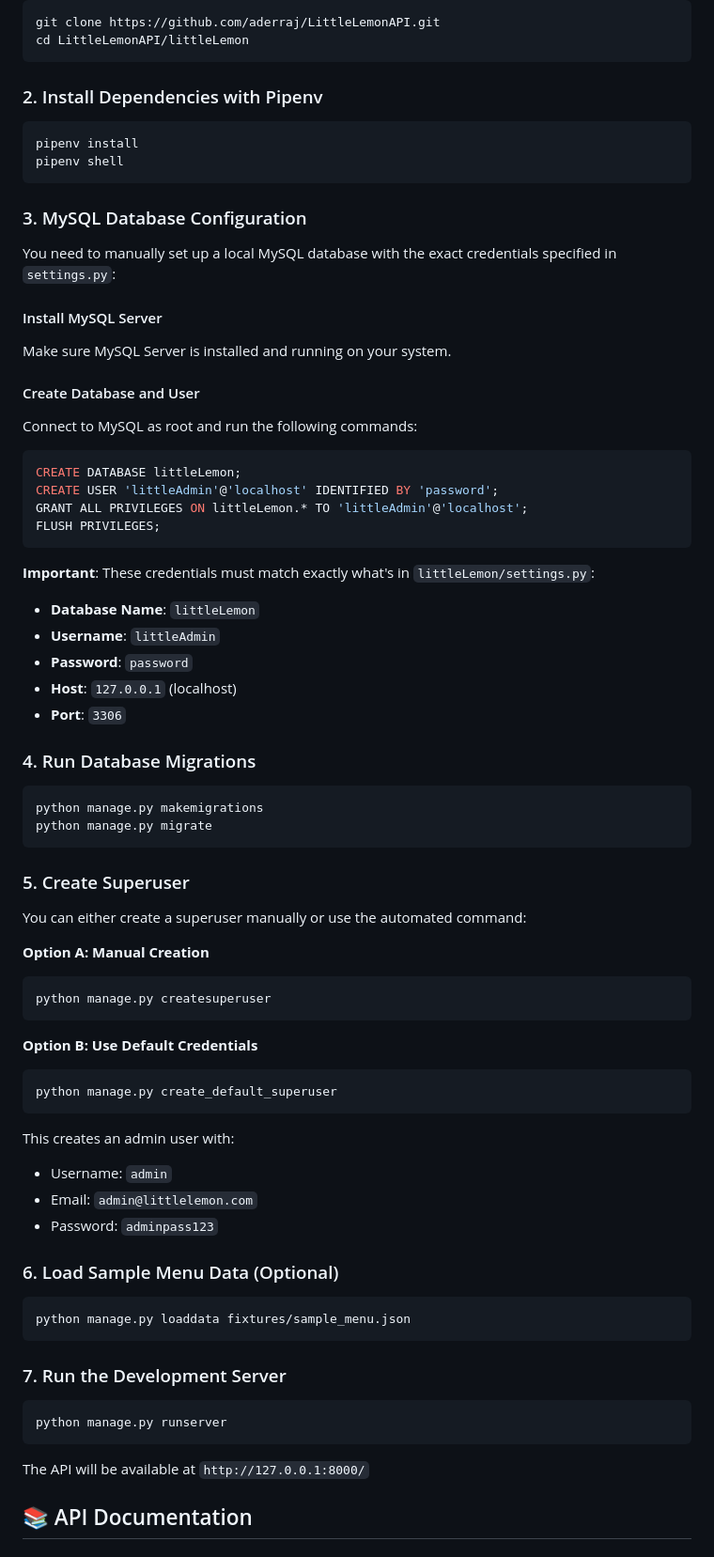
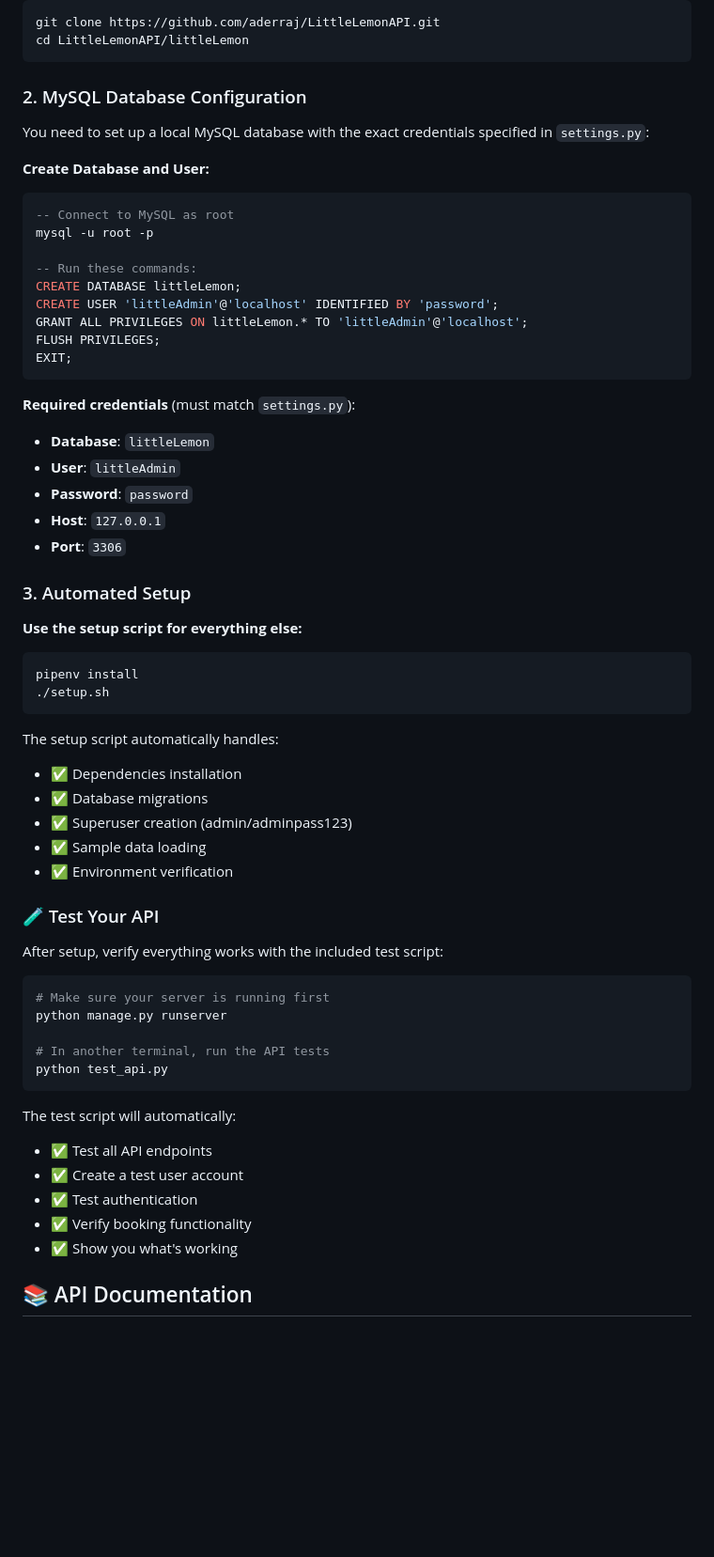
Before and after one commit to aderraj/LittleLemonAPI, a Markdown page: README.md, the part around the change printed below. Shown: that part at 94% size. Rendered like a GitHub page; blank space fills up the shorter version.

````diff
--- a/README.md
+++ b/README.md
@@ -24,69 +45,64 @@ git clone https://github.com/aderraj/LittleLemonAPI.git
 cd LittleLemonAPI/littleLemon
 ```
 
-### 2. Install Dependencies with Pipenv
-```bash
-pipenv install
-pipenv shell
-```
+### 2. MySQL Database Configuration
 
-### 3. MySQL Database Configuration
+You need to set up a local MySQL database with the exact credentials specified in `settings.py`:
 
-You need to manually set up a local MySQL database with the exact credentials specified in `settings.py`:
+**Create Database and User:**
+```sql
+-- Connect to MySQL as root
+mysql -u root -p
 
-#### Install MySQL Server
-Make sure MySQL Server is installed and running on your system.
-
-#### Create Database and User
-Connect to MySQL as root and run the following commands:
-```sql
+-- Run these commands:
 CREATE DATABASE littleLemon;
 CREATE USER 'littleAdmin'@'localhost' IDENTIFIED BY 'password';
 GRANT ALL PRIVILEGES ON littleLemon.* TO 'littleAdmin'@'localhost';
 FLUSH PRIVILEGES;
+EXIT;
 ```
 
-**Important**: These credentials must match exactly what's in `littleLemon/settings.py`:
-- **Database Name**: `littleLemon`
-- **Username**: `littleAdmin`
+**Required credentials** (must match `settings.py`):
+- **Database**: `littleLemon`
+- **User**: `littleAdmin`
 - **Password**: `password`
-- **Host**: `127.0.0.1` (localhost)
+- **Host**: `127.0.0.1`
 - **Port**: `3306`
 
-### 4. Run Database Migrations
+### 3. Automated Setup
+
+**Use the setup script for everything else:**
+
 ```bash
-python manage.py makemigrations
-python manage.py migrate
+pipenv install
+./setup.sh
 ```
 
-### 5. Create Superuser
-You can either create a superuser manually or use the automated command:
+The setup script automatically handles:
+- ✅ Dependencies installation
+- ✅ Database migrations
+- ✅ Superuser creation (admin/adminpass123)
+- ✅ Sample data loading
+- ✅ Environment verification
 
-**Option A: Manual Creation**
+### 🧪 Test Your API
+
+After setup, verify everything works with the included test script:
+
 ```bash
-python manage.py createsuperuser
+# Make sure your server is running first
+python manage.py runserver
+
+# In another terminal, run the API tests
+python test_api.py
 ```
 
-**Option B: Use Default Credentials**
-```bash
-python manage.py create_default_superuser
-```
-This creates an admin user with:
-- Username: `admin`
-- Email: `admin@littlelemon.com`
-- Password: `adminpass123`
-
-### 6. Load Sample Menu Data (Optional)
-```bash
-python manage.py loaddata fixtures/sample_menu.json
-```
-
-### 7. Run the Development Server
-```bash
-python manage.py runserver
-```
-
-The API will be available at `http://127.0.0.1:8000/`
+The test script will automatically:
+- ✅ Test all API endpoints
+- ✅ Create a test user account
+- ✅ Test authentication
+- ✅ Verify booking functionality
+- ✅ Show you what's working
 
 ## 📚 API Documentation
 
````
Also changed, not shown: other parts of README.md (+51 -6 lines).
